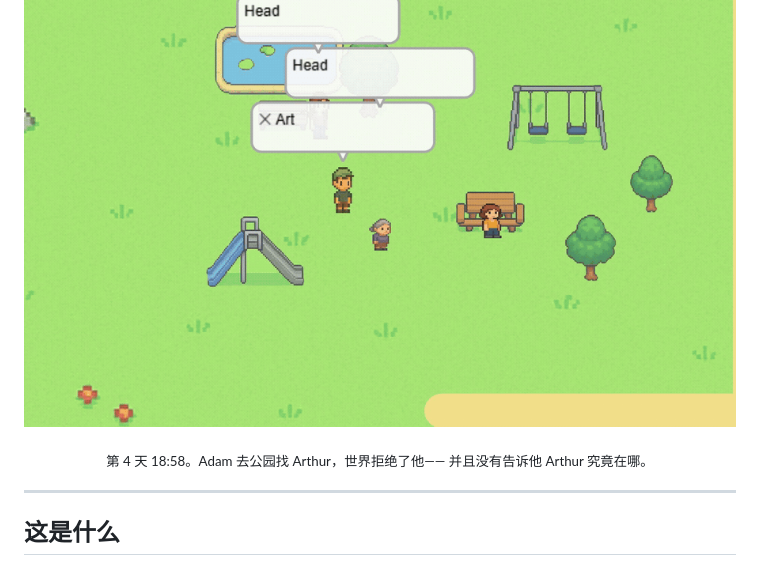
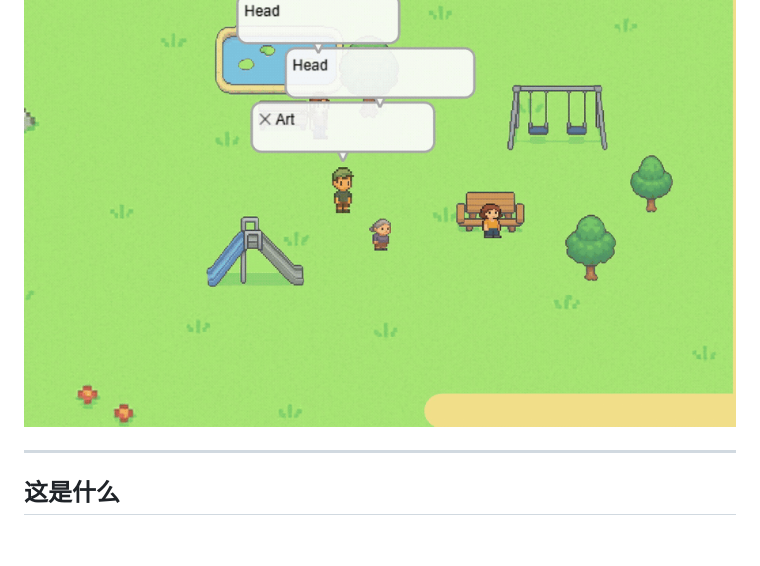
Before and after one commit to aoaoguo2003/valentown, a Markdown page: README.zh-CN.md, the part around the change. Drawn GitHub-style; blank space fills up the shorter version.

```diff
--- a/README.zh-CN.md
+++ b/README.zh-CN.md
@@ -9,9 +9,6 @@
 [![tests](https://github.com/aoaoguo2003/valentown/actions/workflows/tests.yml/badge.svg)](https://github.com/aoaoguo2003/valentown/actions/workflows/tests.yml)
 
 ![Valentown](docs/valentown.gif)
-
-<sub>第 4 天 18:58。Adam 去公园找 Arthur，世界拒绝了他——
-并且没有告诉他 Arthur 究竟在哪。</sub>
 
 </div>
 
```
Also changed, not shown: README.md (+0 -3 lines).
